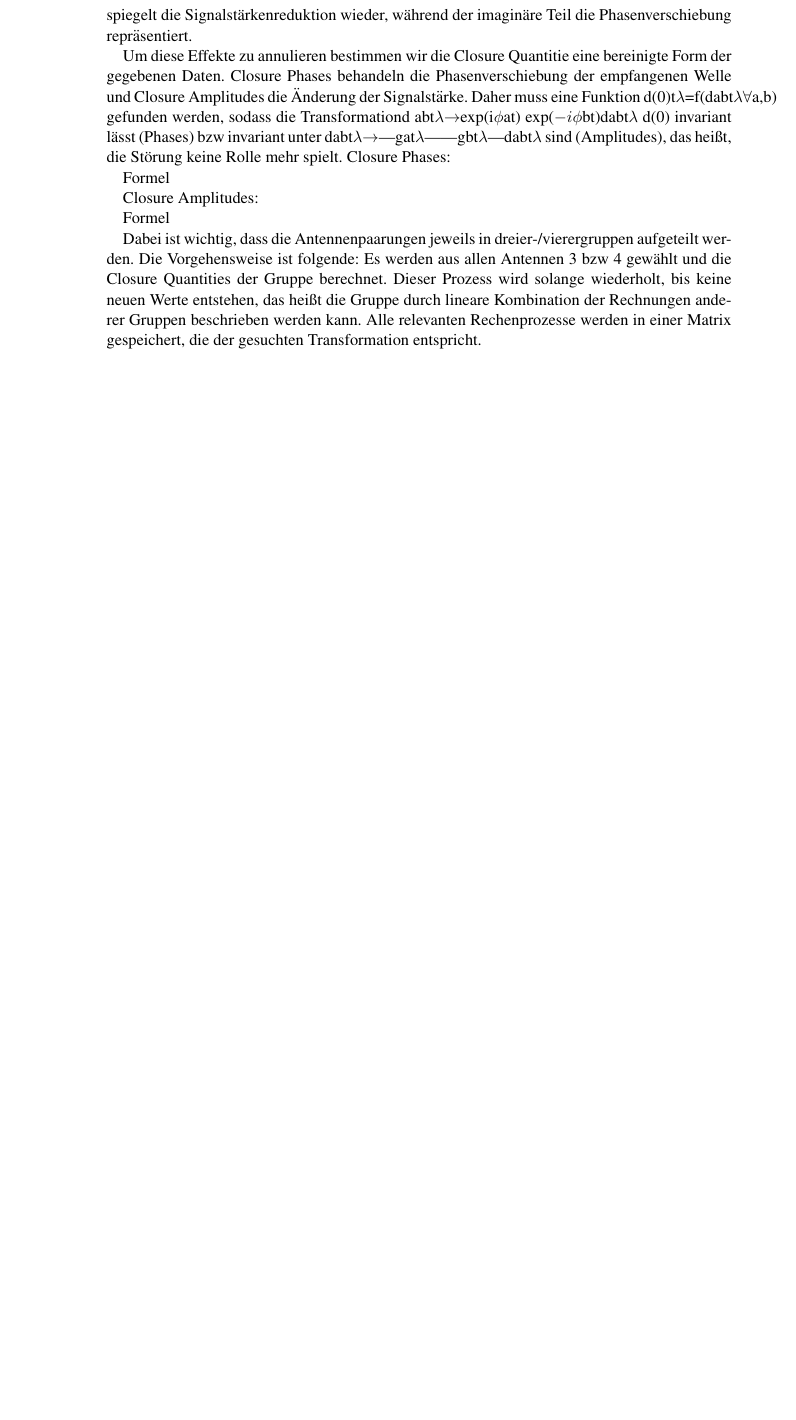
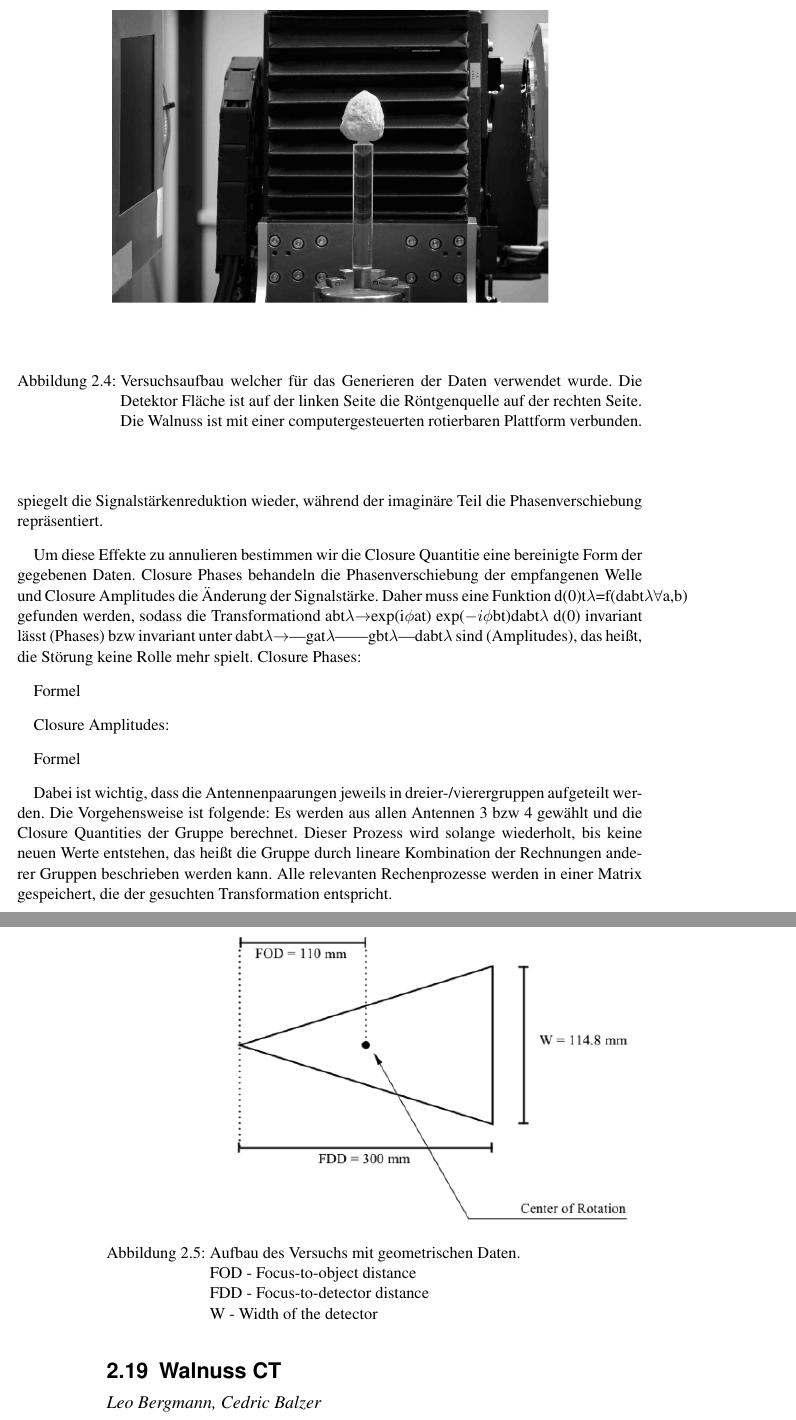
Before and after one commit to gameupyourlife/Die_Theorie_der_Information, a LaTeX thesis (main.tex): part of page 24 of 25 before the commit and two parts of pages 25 and 26 of 29 after it, the two joined at a grey line, cut at the place of the change, the shorter picture padded with empty space. Compiled offline with pdfLaTeX.

Commit message:
CT-Walnuss hinzugefuegt

```diff
--- a/main.tex
+++ b/main.tex
@@ -661,3 +661,19 @@ Formel
 
 Dabei ist wichtig, dass die Antennenpaarungen jeweils in dreier-/vierergruppen aufgeteilt werden. Die Vorgehensweise ist folgende: Es werden aus allen Antennen 3 bzw 4 gewählt und die Closure Quantities der Gruppe berechnet. Dieser Prozess wird solange wiederholt, bis keine neuen Werte entstehen, das heißt die Gruppe durch lineare Kombination der Rechnungen anderer Gruppen beschrieben werden kann. Alle relevanten Rechenprozesse werden in einer Matrix gespeichert, die der gesuchten Transformation entspricht.
 
+\section{Walnuss CT}\label{k4.2.ch.walnussct}
+\sectionauthor{Leo Bergmann, Cedric Balzer}
+
+\begin{figure}
+    \centering
+    \includegraphics[width=0.7\textwidth]{k4.2/ctabbild.png}
+    \caption{Versuchsaufbau welcher für das Generieren der Daten verwendet wurde. Die Detektor Fläche ist auf der linken Seite die Röntgenquelle auf der rechten Seite. Die Walnuss ist mit einer computergesteuerten rotierbaren Plattform verbunden.}
+    \label{k4.2.fig.ctAbbild}
+\end{figure}
+\begin{figure}
+    \centering
+    \includegraphics[width=0.9\textwidth]{k4.2/geometry.png}
+    \caption{Aufbau des Versuchs mit geometrischen Daten.\\
+    FOD - Focus-to-object distance\\
+    FDD - Focus-to-detector distance\\
+    W - Width of the detector
```
Also changed, not shown: k4.2/ctabbild.png (added), k4.2/geometry.png (added), k4.2/versuchsaufbau-skizze.png (added), main.tex (26 more changed lines).
